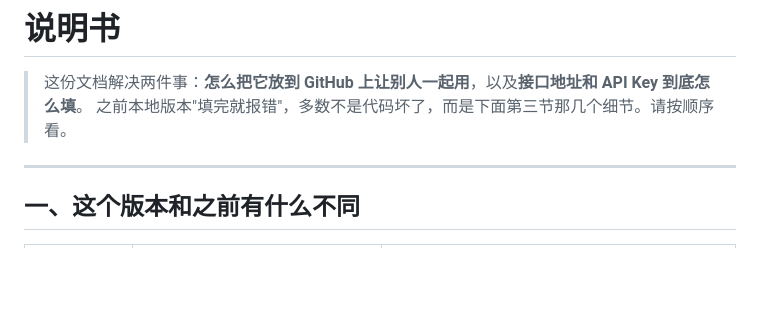
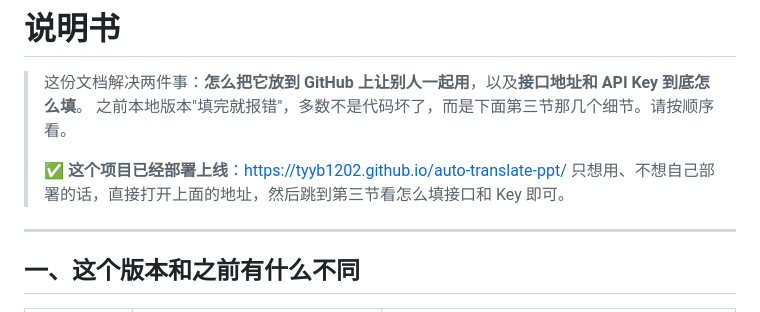
Before and after one commit to tyyb1202/auto-translate-ppt, a Markdown page: 说明书.md, the part around the change. Drawn GitHub-style; blank space fills up the shorter version.

```diff
--- a/说明书.md
+++ b/说明书.md
@@ -2,6 +2,9 @@
 
 > 这份文档解决两件事：**怎么把它放到 GitHub 上让别人一起用**，以及**接口地址和 API Key 到底怎么填**。
 > 之前本地版本"填完就报错"，多数不是代码坏了，而是下面第三节那几个细节。请按顺序看。
+>
+> ✅ **这个项目已经部署上线**：<https://tyyb1202.github.io/auto-translate-ppt/>
+> 只想用、不想自己部署的话，直接打开上面的地址，然后跳到第三节看怎么填接口和 Key 即可。
 
 ---
 
```
Also changed, not shown: README.md (+2 -4 lines).
